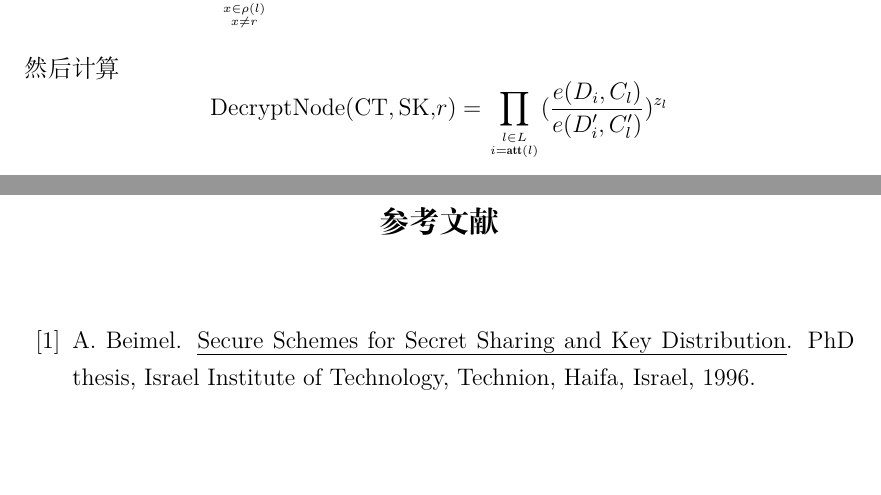
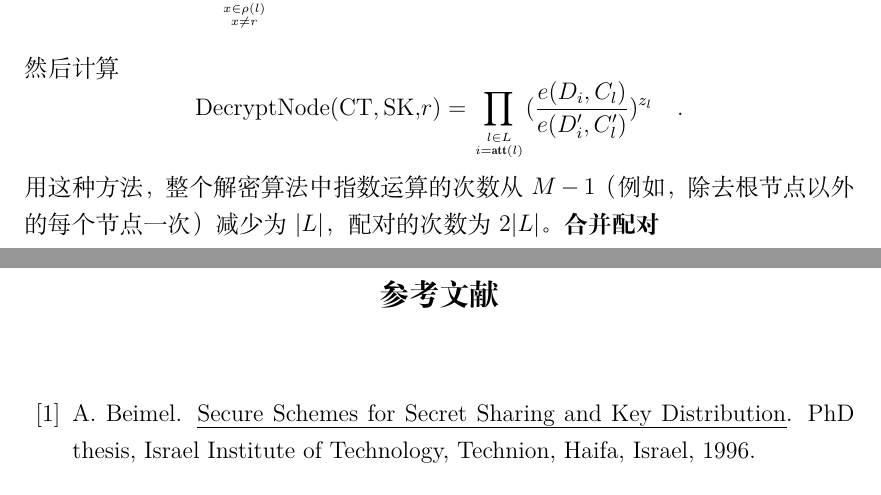
Before and after one commit to junwei-wang/cpabe, a LaTeX book (doc/graduation_design.tex, which reads doc/implementation.tex): two parts of pages 15 and 16 of 16, joined at a grey line, cut so that both start at the same text, the shorter picture padded with empty space. Compiled offline with XeLaTeX.

Commit message:
新文件：    AUTHORS 	新文件：    COPYING 	新文件：    INSTALL 	修改：      README 	修改：      doc/implementation.tex

```diff
--- a/doc/implementation.tex
+++ b/doc/implementation.tex
@@ -44,4 +46,9 @@ S=\{\mathbf{y}|y\in\mathbf{sibs}(x)\}$ ,}
 然后计算
 $$\mathrm{DecryptNode(CT,SK,}r\mathrm{)}
 =\prod_{l\in L\atop i=\mathbf{att}(l)}
-(\frac{e(D_i,C_l)}{e(D_i',C_l')})^{z_l}$$
+(\frac{e(D_i,C_l)}{e(D_i',C_l')})^{z_l}\quad .$$
+用这种方法，整个解密算法中指数运算的次数从$M-1$（例如，除去根节点以外的每个节点一次）
+减少为$|L|$，配对的次数为$2|L|$。
+%%%%%%%%%%%%%%%%%%%%%%%%%%%%%%%%%%%%%%%%%%%%%%%%%%%%%%%%%%%%%%%%%%%%%%%%
+\vspace{5mm}
+\textbf{合并配对}\quad
```
Also changed, not shown: doc/implementation.tex (4 more changed lines), 4 other files.
